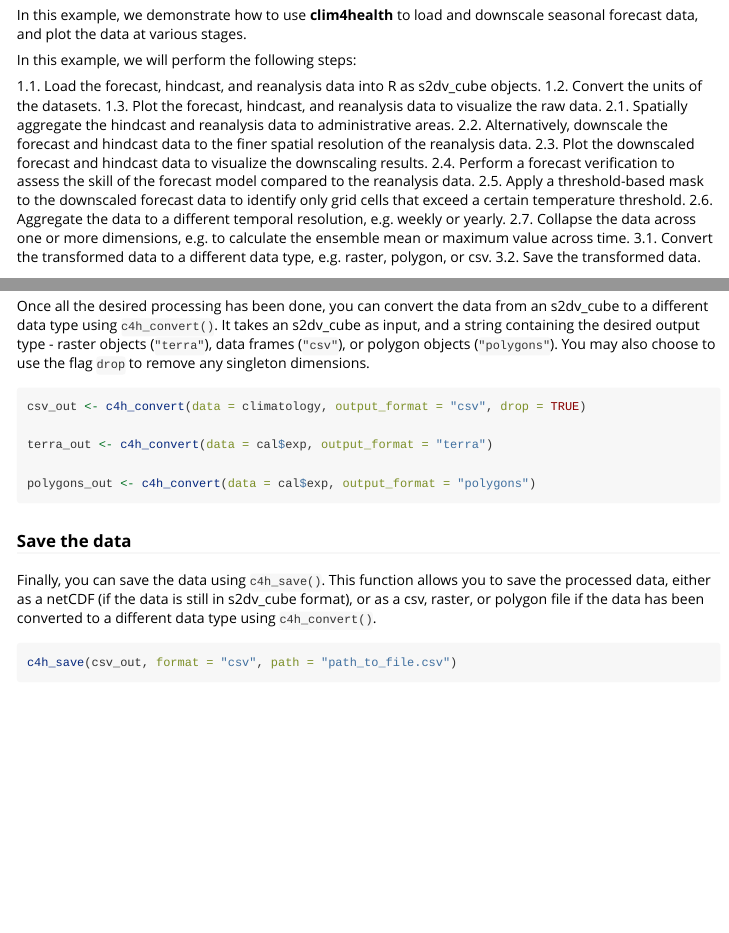
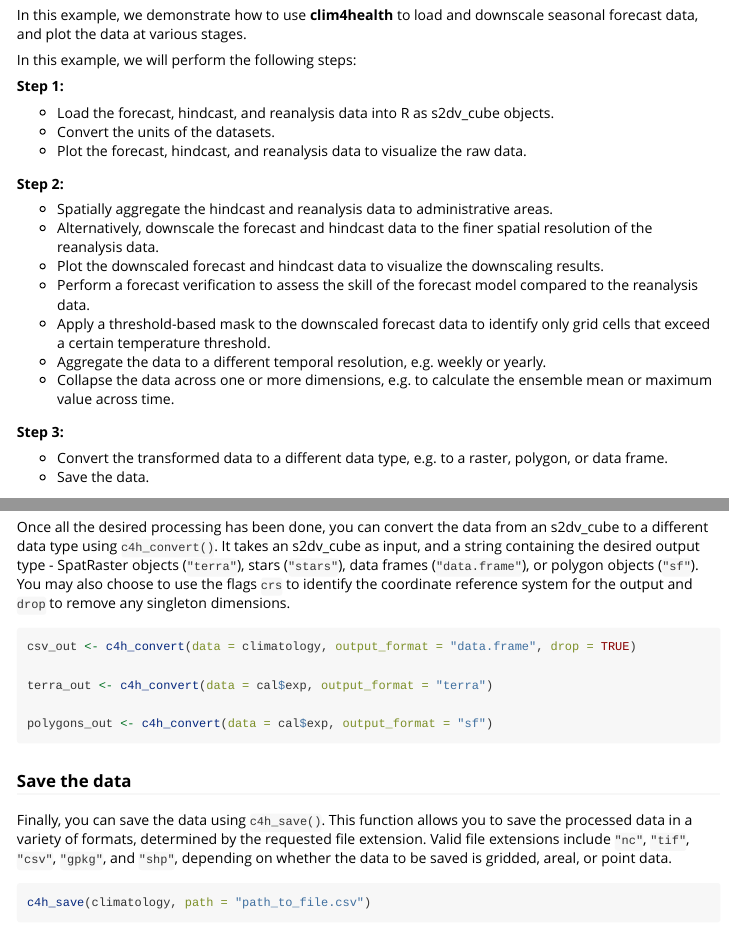
Before and after one commit to emilyrball/clim4health, an R Markdown document (vignettes/clim4health_overview.Rmd): the page in a window 1100 px wide, from 2500 px down, and a second part further down, joined at a grey line. Rendered offline with R 4.5, knitr and Pandoc, with nearby package versions; long lines of code are wrapped.

Commit message:
Edit convert and save examples in the overview vignette

````diff
--- a/vignettes/clim4health_overview.Rmd
+++ b/vignettes/clim4health_overview.Rmd
@@ -161,18 +161,26 @@ In this example, we demonstrate how to use **clim4health** to load and downscale
 
 In this example, we will perform the following steps:
 
-1.1.  Load the forecast, hindcast, and reanalysis data into R as s2dv_cube objects.
-1.2.  Convert the units of the datasets.
-1.3.  Plot the forecast, hindcast, and reanalysis data to visualize the raw data.
-2.1.  Spatially aggregate the hindcast and reanalysis data to administrative areas.
-2.2.  Alternatively, downscale the forecast and hindcast data to the finer spatial resolution of the reanalysis data.
-2.3.  Plot the downscaled forecast and hindcast data to visualize the downscaling results.
-2.4.  Perform a forecast verification to assess the skill of the forecast model compared to the reanalysis data.
-2.5.  Apply a threshold-based mask to the downscaled forecast data to identify only grid cells that exceed a certain temperature threshold.
-2.6.  Aggregate the data to a different temporal resolution, e.g. weekly or yearly.
-2.7.  Collapse the data across one or more dimensions, e.g. to calculate the ensemble mean or maximum value across time.
-3.1.  Convert the transformed data to a different data type, e.g. raster, polygon, or csv.
-3.2.  Save the transformed data.
+**Step 1:**
+
+-   Load the forecast, hindcast, and reanalysis data into R as s2dv_cube objects.
+-   Convert the units of the datasets.
+-   Plot the forecast, hindcast, and reanalysis data to visualize the raw data.
+
+**Step 2:**
+
+-   Spatially aggregate the hindcast and reanalysis data to administrative areas.
+-   Alternatively, downscale the forecast and hindcast data to the finer spatial resolution of the reanalysis data.
+-   Plot the downscaled forecast and hindcast data to visualize the downscaling results.
+-   Perform a forecast verification to assess the skill of the forecast model compared to the reanalysis data.
+-   Apply a threshold-based mask to the downscaled forecast data to identify only grid cells that exceed a certain temperature threshold.
+-   Aggregate the data to a different temporal resolution, e.g. weekly or yearly.
+-   Collapse the data across one or more dimensions, e.g. to calculate the ensemble mean or maximum value across time.
+
+**Step 3:**
+
+-   Convert the transformed data to a different data type, e.g. to a raster, polygon, or data frame.
+-   Save the data.
 
 > 📝 **NOTE**: the order of operations performed here is illustrative only, and users should decide based on their requirements.
 
@@ -497,22 +505,22 @@ Once the data has been transformed as required, we can use **clim4health** funct
 
 ### Convert data from an s2dv_cube to a different data type
 
-Once all the desired processing has been done, you can convert the data from an s2dv_cube to a different data type using `c4h_convert()`. It takes an s2dv_cube as input, and a string containing the desired output type - raster objects (`"terra"`), data frames (`"csv"`), or polygon objects (`"polygons"`). You may also choose to use the flag `drop` to remove any singleton dimensions.
+Once all the desired processing has been done, you can convert the data from an s2dv_cube to a different data type using `c4h_convert()`. It takes an s2dv_cube as input, and a string containing the desired output type - SpatRaster objects (`"terra"`), stars (`"stars"`), data frames (`"data.frame"`), or polygon objects (`"sf"`). You may also choose to use the flags `crs` to identify the coordinate reference system for the output and `drop` to remove any singleton dimensions.
 
 ```{r convert_data_type}
-csv_out <- c4h_convert(data = climatology, output_format = "csv", drop = TRUE)
+csv_out <- c4h_convert(data = climatology, output_format = "data.frame", drop = TRUE)
 
 terra_out <- c4h_convert(data = cal$exp, output_format = "terra")
 
-polygons_out <- c4h_convert(data = cal$exp, output_format = "polygons")
+polygons_out <- c4h_convert(data = cal$exp, output_format = "sf")
 ```
 
 ### Save the data
 
-Finally, you can save the data using `c4h_save()`. This function allows you to save the processed data, either as a netCDF (if the data is still in s2dv_cube format), or as a csv, raster, or polygon file if the data has been converted to a different data type using `c4h_convert()`.
+Finally, you can save the data using `c4h_save()`. This function allows you to save the processed data in a variety of formats, determined by the requested file extension. Valid file extensions include `"nc"`, `"tif"`, `"csv"`, `"gpkg"`, and `"shp"`, depending on whether the data to be saved is gridded, areal, or point data.
 
 ```{r }
-c4h_save(csv_out, format = "csv", path = "path_to_file.csv")
+c4h_save(climatology, path = "path_to_file.csv")
 ```
 
 > 📝 **NOTE**: We recommend using `c4h_save()` at the end of your analysis, when the data is in its final format. If you think you will want to apply further **clim4health** functions later, we recommend saving an intermediate file using `saveRDS()` and loading it later using `readRDS()`.
````
Also changed, not shown: vignettes/clim4health_overview.Rmd (4 more changed lines).
